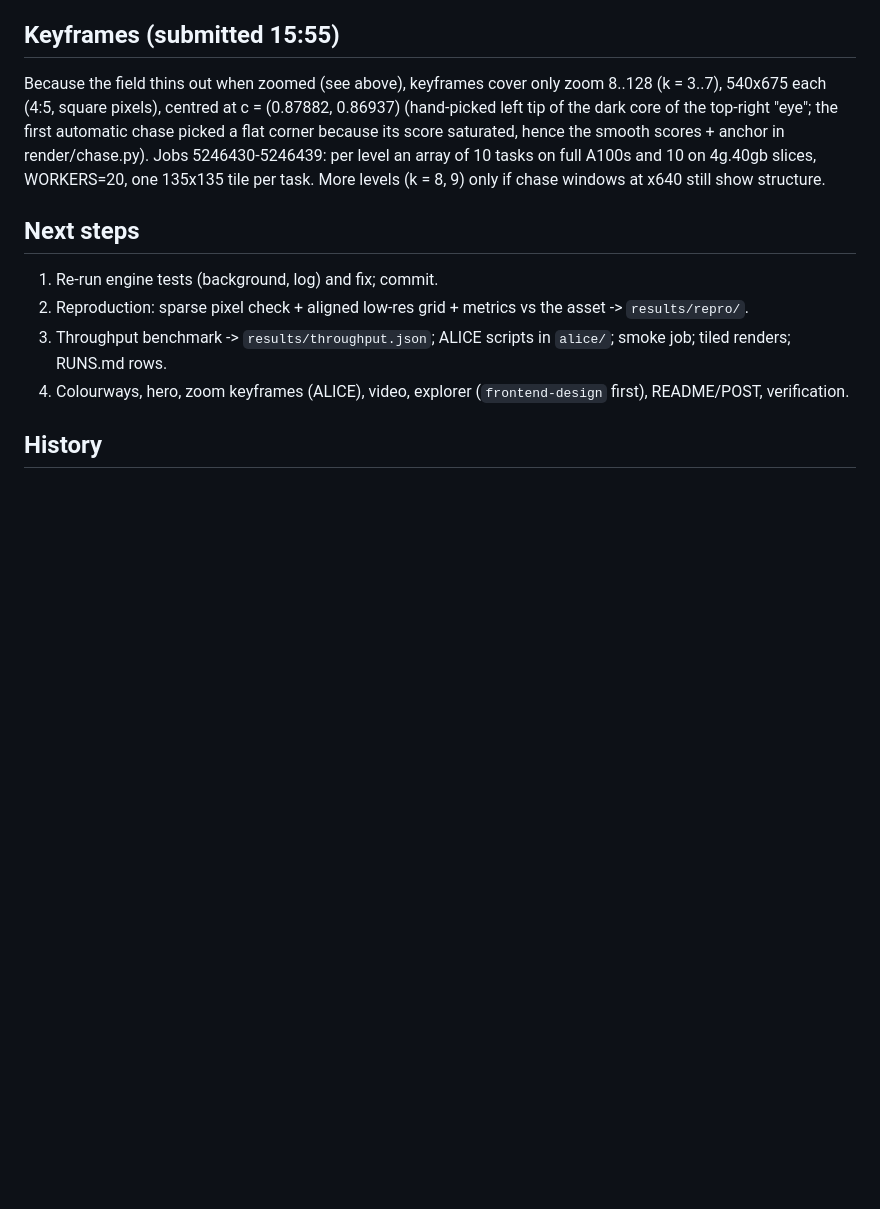
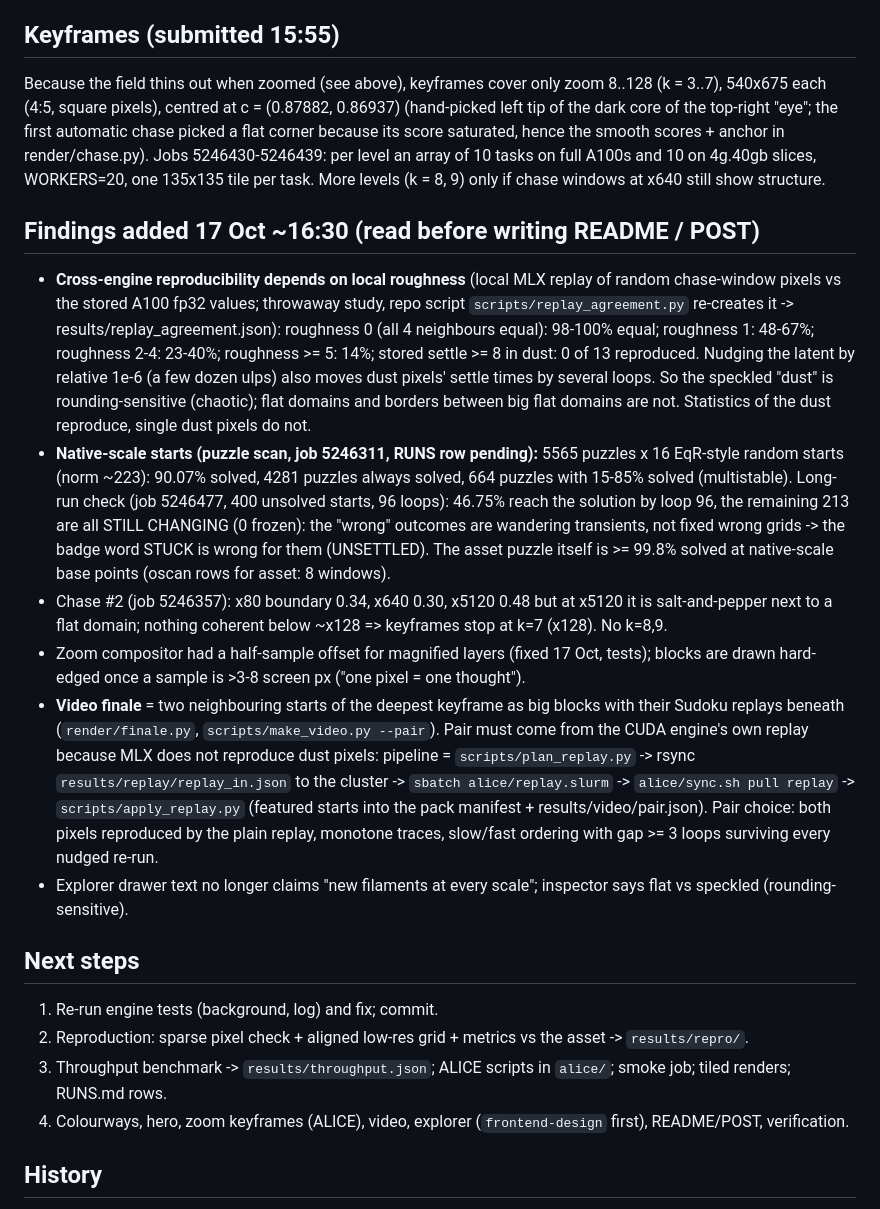
Before and after one commit to teshnizi2/reasoning-fractals, a Markdown page: STATE.md, the part around the change. Drawn GitHub-style; blank space fills up the shorter version.

Commit message:
STATE: findings (replay agreement, native-scale scan, chase), video finale plan

```diff
--- a/STATE.md
+++ b/STATE.md
@@ -143,6 +143,30 @@ Because the field thins out when zoomed (see above), keyframes cover only zoom 8
 in render/chase.py). Jobs 5246430-5246439: per level an array of 10 tasks on full A100s and 10 on 4g.40gb slices,
 WORKERS=20, one 135x135 tile per task. More levels (k = 8, 9) only if chase windows at x640 still show structure.
 
+## Findings added 17 Oct ~16:30 (read before writing README / POST)
+- **Cross-engine reproducibility depends on local roughness** (local MLX replay of random chase-window pixels vs the stored A100
+  fp32 values; throwaway study, repo script `scripts/replay_agreement.py` re-creates it -> results/replay_agreement.json):
+  roughness 0 (all 4 neighbours equal): 98-100% equal; roughness 1: 48-67%; roughness 2-4: 23-40%; roughness >= 5: 14%;
+  stored settle >= 8 in dust: 0 of 13 reproduced. Nudging the latent by relative 1e-6 (a few dozen ulps) also moves dust
+  pixels' settle times by several loops. So the speckled "dust" is rounding-sensitive (chaotic); flat domains and borders
+  between big flat domains are not. Statistics of the dust reproduce, single dust pixels do not.
+- **Native-scale starts (puzzle scan, job 5246311, RUNS row pending):** 5565 puzzles x 16 EqR-style random starts (norm ~223):
+  90.07% solved, 4281 puzzles always solved, 664 puzzles with 15-85% solved (multistable). Long-run check (job 5246477,
+  400 unsolved starts, 96 loops): 46.75% reach the solution by loop 96, the remaining 213 are all STILL CHANGING (0 frozen):
+  the "wrong" outcomes are wandering transients, not fixed wrong grids -> the badge word STUCK is wrong for them (UNSETTLED).
+  The asset puzzle itself is >= 99.8% solved at native-scale base points (oscan rows for asset: 8 windows).
+- Chase #2 (job 5246357): x80 boundary 0.34, x640 0.30, x5120 0.48 but at x5120 it is salt-and-pepper next to a flat domain;
+  nothing coherent below ~x128 => keyframes stop at k=7 (x128). No k=8,9.
+- Zoom compositor had a half-sample offset for magnified layers (fixed 17 Oct, tests); blocks are drawn hard-edged once a
+  sample is >3-8 screen px ("one pixel = one thought").
+- **Video finale** = two neighbouring starts of the deepest keyframe as big blocks with their Sudoku replays beneath
+  (`render/finale.py`, `scripts/make_video.py --pair`). Pair must come from the CUDA engine's own replay because MLX does not
+  reproduce dust pixels: pipeline = `scripts/plan_replay.py` -> rsync `results/replay/replay_in.json` to the cluster ->
+  `sbatch alice/replay.slurm` -> `alice/sync.sh pull replay` -> `scripts/apply_replay.py` (featured starts into the pack
+  manifest + results/video/pair.json). Pair choice: both pixels reproduced by the plain replay, monotone traces, slow/fast
+  ordering with gap >= 3 loops surviving every nudged re-run.
+- Explorer drawer text no longer claims "new filaments at every scale"; inspector says flat vs speckled (rounding-sensitive).
+
 ## Next steps
 1. Re-run engine tests (background, log) and fix; commit.
 2. Reproduction: sparse pixel check + aligned low-res grid + metrics vs the asset -> `results/repro/`.
```
